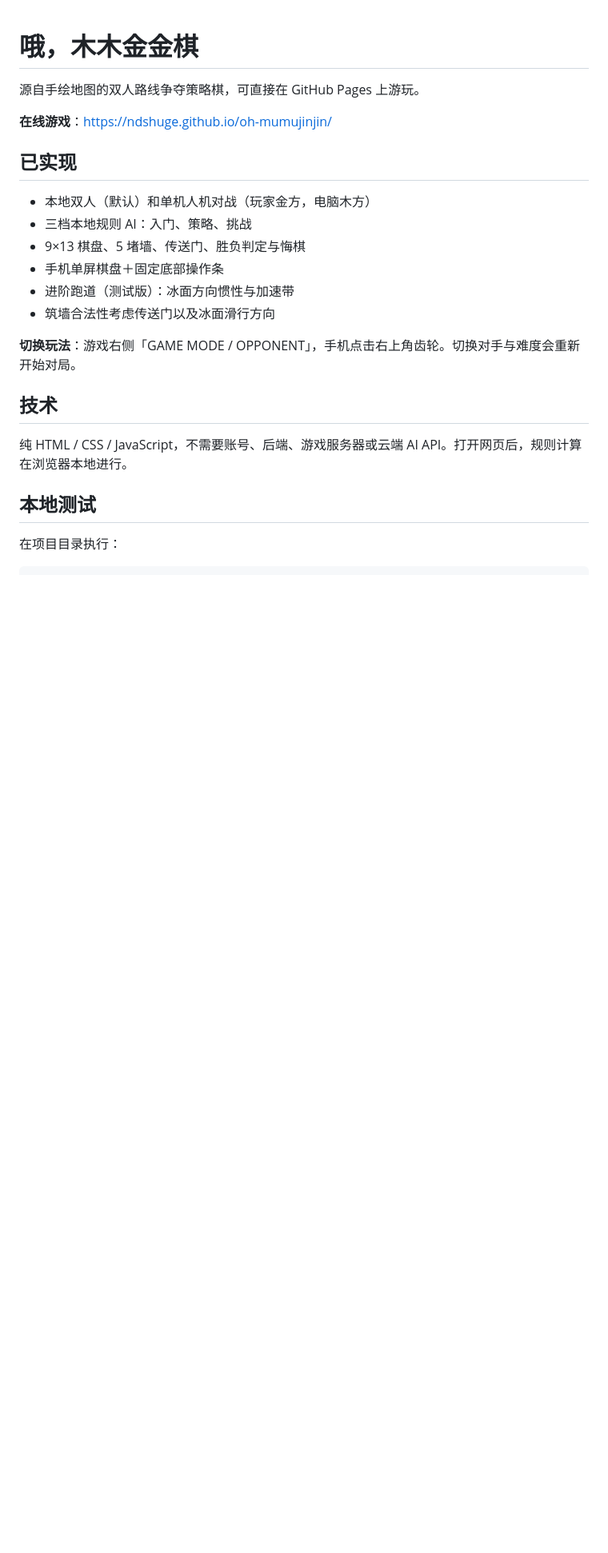
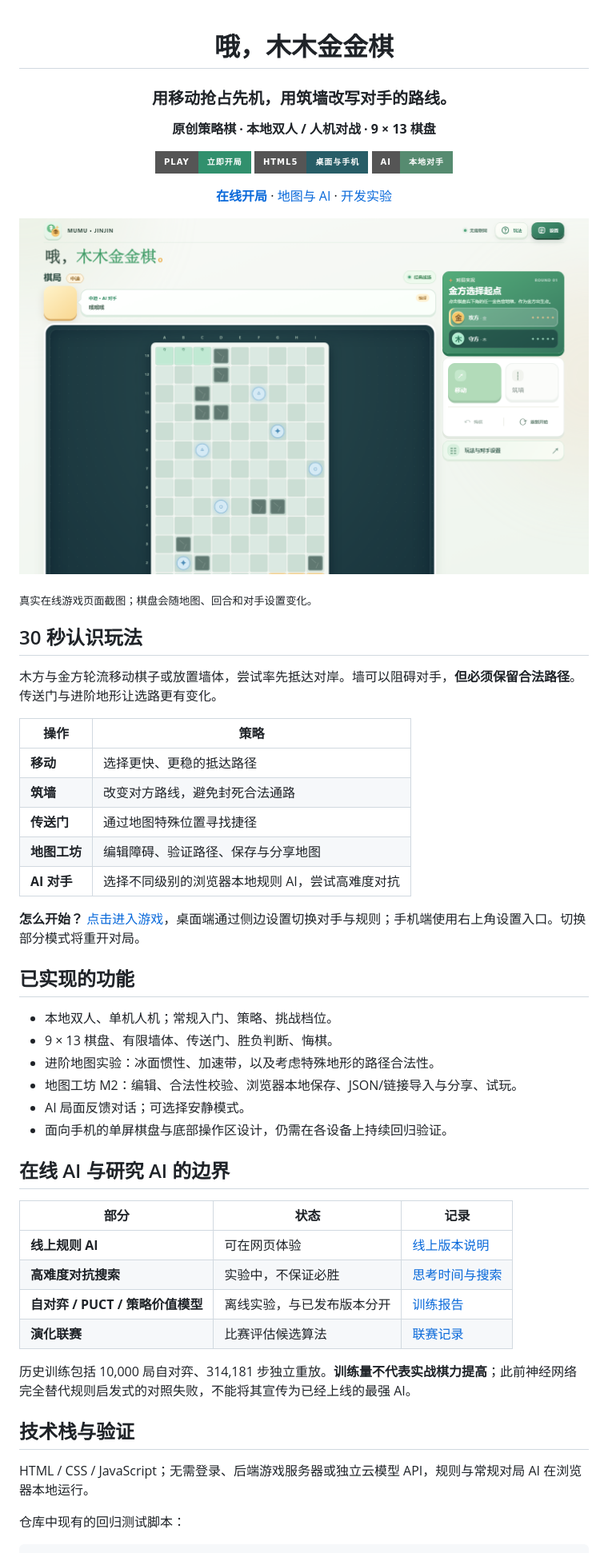
Before and after one commit to ndshuge/oh-mumujinjin, a Markdown page: README.md, the part around the change printed below. Shown: that part at 80% size. Drawn GitHub-style; pictures changed too: docs/media/gameplay-desktop.png (added); badges without logos; blank space fills up the shorter version.

Commit message:
docs: refresh game presentation, screenshot and ignore rules

````diff
--- a/README.md
+++ b/README.md
@@ -1,26 +3,59 @@
 # 哦，木木金金棋
 
-源自手绘地图的双人路线争夺策略棋，可直接在 GitHub Pages 上游玩。
+### 用移动抢占先机，用筑墙改写对手的路线。
 
-**在线游戏**：https://ndshuge.github.io/oh-mumujinjin/
+**原创策略棋 · 本地双人 / 人机对战 · 9 × 13 棋盘**
 
-## 已实现
+[![PLAY](https://img.shields.io/badge/PLAY-立即开局-31906d?style=for-the-badge)](https://ndshuge.github.io/oh-mumujinjin/)
+[![HTML5](https://img.shields.io/badge/HTML5-桌面与手机-285d67?style=for-the-badge)](https://ndshuge.github.io/oh-mumujinjin/)
+[![AI](https://img.shields.io/badge/AI-本地对手-568b70?style=for-the-badge)](docs/AI_TRAINING.md)
 
-- 本地双人（默认）和单机人机对战（玩家金方，电脑木方）
-- 三档本地规则 AI：入门、策略、挑战
-- 9×13 棋盘、5 堵墙、传送门、胜负判定与悔棋
-- 手机单屏棋盘＋固定底部操作条
-- 进阶跑道（测试版）：冰面方向惯性与加速带
-- 筑墙合法性考虑传送门以及冰面滑行方向
+**[在线开局](https://ndshuge.github.io/oh-mumujinjin/)** · [地图与 AI](docs/ROADMAP.md) · [开发实验](docs/AI_TRAINING.md)
 
-**切换玩法**：游戏右侧「GAME MODE / OPPONENT」，手机点击右上角齿轮。切换对手与难度会重新开始对局。
+</div>
 
-## 技术
+![木木金金棋真实网页桌面截图](docs/media/gameplay-desktop.png)
 
-纯 HTML / CSS / JavaScript，不需要账号、后端、游戏服务器或云端 AI API。打开网页后，规则计算在浏览器本地进行。
+<sub>真实在线游戏页面截图；棋盘会随地图、回合和对手设置变化。</sub>
 
-## 本地测试
+## 30 秒认识玩法
 
-在项目目录执行：
+木方与金方轮流移动棋子或放置墙体，尝试率先抵达对岸。墙可以阻碍对手，**但必须保留合法路径**。传送门与进阶地形让选路更有变化。
+
+| 操作 | 策略 |
+| --- | --- |
+| **移动** | 选择更快、更稳的抵达路径 |
+| **筑墙** | 改变对方路线，避免封死合法通路 |
+| **传送门** | 通过地图特殊位置寻找捷径 |
+| **地图工坊** | 编辑障碍、验证路径、保存与分享地图 |
+| **AI 对手** | 选择不同级别的浏览器本地规则 AI，尝试高难度对抗 |
+
+**怎么开始？** [点击进入游戏](https://ndshuge.github.io/oh-mumujinjin/)，桌面端通过侧边设置切换对手与规则；手机端使用右上角设置入口。切换部分模式将重开对局。
+
+## 已实现的功能
+
+- 本地双人、单机人机；常规入门、策略、挑战档位。
+- 9 × 13 棋盘、有限墙体、传送门、胜负判断、悔棋。
+- 进阶地图实验：冰面惯性、加速带，以及考虑特殊地形的路径合法性。
+- 地图工坊 M2：编辑、合法性校验、浏览器本地保存、JSON/链接导入与分享、试玩。
+- AI 局面反馈对话；可选择安静模式。
+- 面向手机的单屏棋盘与底部操作区设计，仍需在各设备上持续回归验证。
+
+## 在线 AI 与研究 AI 的边界
+
+| 部分 | 状态 | 记录 |
+| --- | --- | --- |
+| **线上规则 AI** | 可在网页体验 | [线上版本说明](docs/ZHONGDI_ONLINE_RELEASE_20261015.md) |
+| **高难度对抗搜索** | 实验中，不保证必胜 | [思考时间与搜索](docs/HELL_AI_THINK_TIME.md) |
+| **自对弈 / PUCT / 策略价值模型** | 离线实验，与已发布版本分开 | [训练报告](docs/AI_TRAINING.md) |
+| **演化联赛** | 比赛评估候选算法 | [联赛记录](docs/AI_EVOLUTION_LEAGUE.md) |
+
+历史训练包括 10,000 局自对弈、314,181 步独立重放。**训练量不代表实战棋力提高**；此前神经网络完全替代规则启发式的对照失败，不能将其宣传为已经上线的最强 AI。
+
+## 技术栈与验证
+
+HTML / CSS / JavaScript；无需登录、后端游戏服务器或独立云模型 API，规则与常规对局 AI 在浏览器本地运行。
+
+仓库中现有的回归测试脚本：
 
 ```bash
````
Also changed, not shown: other parts of README.md (+16 -7 lines), 1 other file.
